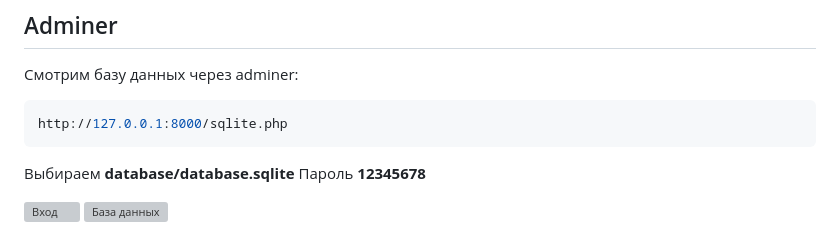
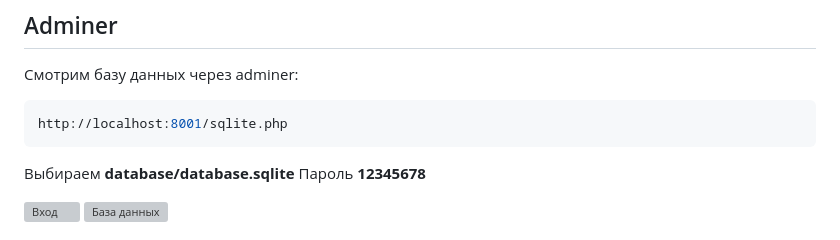
Before and after one commit to vamcart/food-ninja, a Markdown page: README.md, the part around the change. Rendered like a GitHub page; grey boxes are pictures that could not be loaded.

````diff
--- a/README.md
+++ b/README.md
@@ -60,7 +60,7 @@ Follow the instructions below to set up your project.
 ## Adminer
 Смотрим базу данных через adminer:
 ```php
-http://127.0.0.1:8000/sqlite.php
+http://localhost:8001/sqlite.php
 ```
 Выбираем __database/database.sqlite__
 Пароль __12345678__
````
